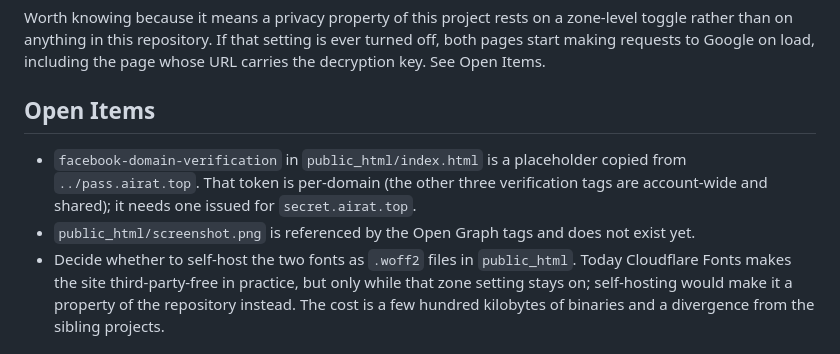
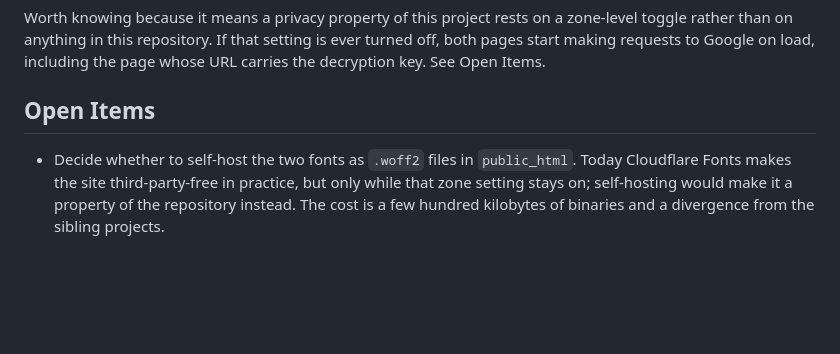
Before and after one commit to AiratTop/secret.airat.top, a Markdown page: AGENTS.md, the part around the change. Drawn GitHub-style; blank space fills up the shorter version.

```diff
--- a/AGENTS.md
+++ b/AGENTS.md
@@ -66,10 +66,6 @@ pages start making requests to Google on load, including the page whose URL carr
 decryption key. See Open Items.
 
 ## Open Items
-- `facebook-domain-verification` in `public_html/index.html` is a placeholder copied from
-  `../pass.airat.top`. That token is per-domain (the other three verification tags are
-  account-wide and shared); it needs one issued for `secret.airat.top`.
-- `public_html/screenshot.png` is referenced by the Open Graph tags and does not exist yet.
 - Decide whether to self-host the two fonts as `.woff2` files in `public_html`. Today
   Cloudflare Fonts makes the site third-party-free in practice, but only while that zone
   setting stays on; self-hosting would make it a property of the repository instead. The
```
Also changed, not shown: README.md (+2 -0 lines), THIRD_PARTY_NOTICES.md (+8 -2 lines), public_html/screenshot.png (added), 1 other file.
